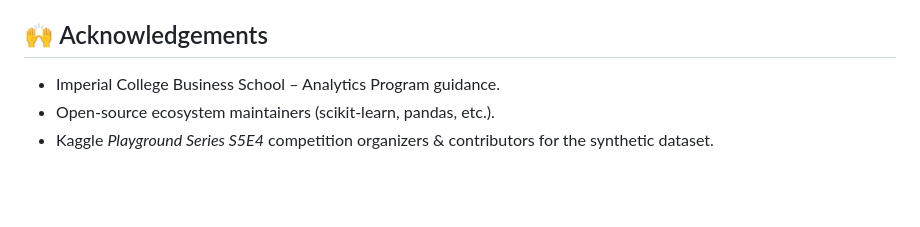
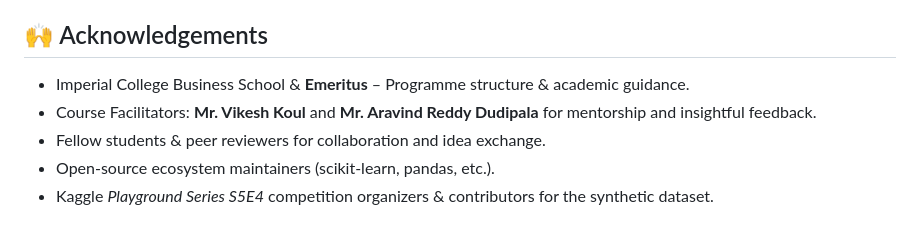
Before and after one commit to aishwaryasingh51/Predict-Podcast-Listening-Time, a Markdown page: README.md, the part around the change. Rendered like a GitHub page; blank space fills up the shorter version.

Commit message:
Update acknowledgements in README.md to include Emeritus and course facilitators for enhanced recognition

```diff
--- a/README.md
+++ b/README.md
@@ -107,7 +107,9 @@ Failure Modes: Unexpected categorical levels (handled by zero columns post align
 Dataset usage subject to original competition terms (synthetic derivative). Code free for educational reuse—credit appreciated.
 
 ## 🙌 Acknowledgements
-- Imperial College Business School – Analytics Program guidance.
+- Imperial College Business School & **Emeritus** – Programme structure & academic guidance.
+- Course Facilitators: **Mr. Vikesh Koul** and **Mr. Aravind Reddy Dudipala** for mentorship and insightful feedback.
+- Fellow students & peer reviewers for collaboration and idea exchange.
 - Open-source ecosystem maintainers (scikit-learn, pandas, etc.).
 - Kaggle *Playground Series S5E4* competition organizers & contributors for the synthetic dataset.
 
```
